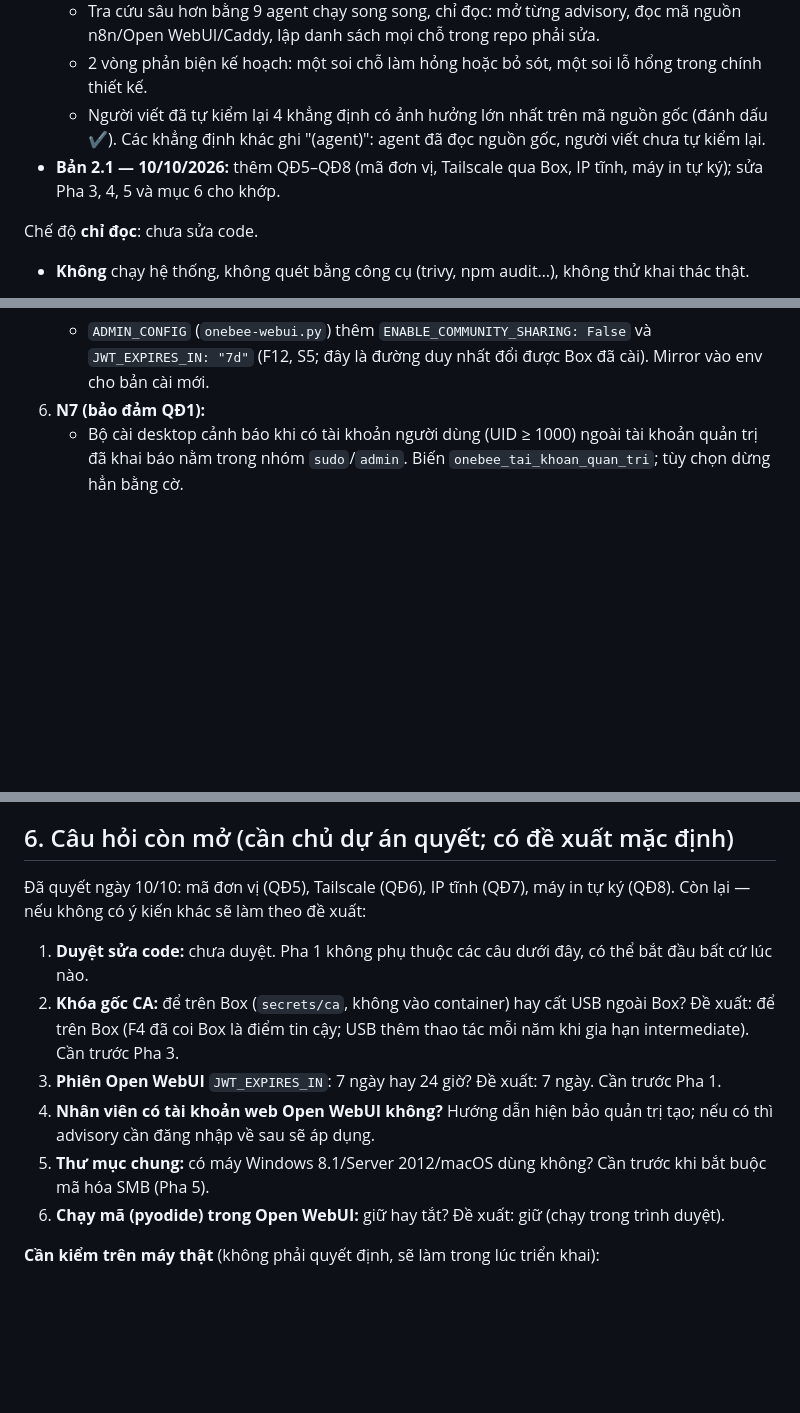
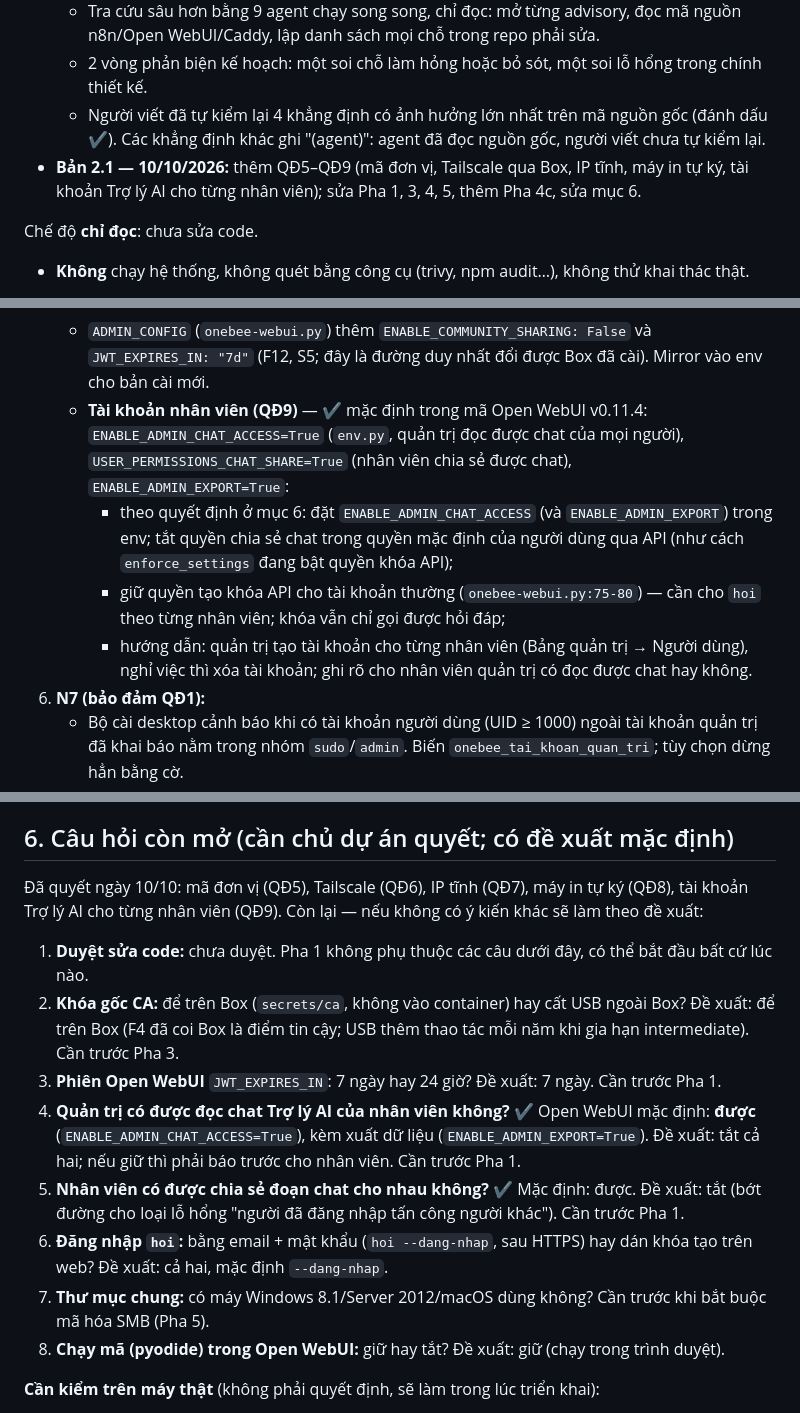
Before and after one commit to mthien07/da3-he-dieu-hanh-va-tu-dong-hoa-open-source, a Markdown page: docs/security-audit.md, 3 parts joined by grey strips. Rendered like a GitHub page; blank space fills up the shorter version.

```diff
--- a/docs/security-audit.md
+++ b/docs/security-audit.md
@@ -6,7 +6,7 @@
   - Tra cứu sâu hơn bằng 9 agent chạy song song, chỉ đọc: mở từng advisory, đọc mã nguồn n8n/Open WebUI/Caddy, lập danh sách mọi chỗ trong repo phải sửa.
   - 2 vòng phản biện kế hoạch: một soi chỗ làm hỏng hoặc bỏ sót, một soi lỗ hổng trong chính thiết kế.
   - Người viết đã tự kiểm lại 4 khẳng định có ảnh hưởng lớn nhất trên mã nguồn gốc (đánh dấu ✔). Các khẳng định khác ghi "(agent)": agent đã đọc nguồn gốc, người viết chưa tự kiểm lại.
-- **Bản 2.1 — 10/10/2026:** thêm QĐ5–QĐ8 (mã đơn vị, Tailscale qua Box, IP tĩnh, máy in tự ký); sửa Pha 3, 4, 5 và mục 6 cho khớp.
+- **Bản 2.1 — 10/10/2026:** thêm QĐ5–QĐ9 (mã đơn vị, Tailscale qua Box, IP tĩnh, máy in tự ký, tài khoản Trợ lý AI cho từng nhân viên); sửa Pha 1, 3, 4, 5, thêm Pha 4c, sửa mục 6.
 
 Chế độ **chỉ đọc**: chưa sửa code.
 - **Không** chạy hệ thống, không quét bằng công cụ (trivy, npm audit…), không thử khai thác thật.
@@ -248,6 +251,10 @@ Box cài mới chưa có máy trạm: Pha 3 + 4 có hiệu lực ngay trong mộ
 5. **Open WebUI:**
    - Env: `ENABLE_PLUGINS: "false"` (N1, biến này chỉ đọc từ env).
    - `ADMIN_CONFIG` (`onebee-webui.py`) thêm `ENABLE_COMMUNITY_SHARING: False` và `JWT_EXPIRES_IN: "7d"` (F12, S5; đây là đường duy nhất đổi được Box đã cài). Mirror vào env cho bản cài mới.
+   - **Tài khoản nhân viên (QĐ9)** — ✔ mặc định trong mã Open WebUI v0.11.4: `ENABLE_ADMIN_CHAT_ACCESS=True` (`env.py`, quản trị đọc được chat của mọi người), `USER_PERMISSIONS_CHAT_SHARE=True` (nhân viên chia sẻ được chat), `ENABLE_ADMIN_EXPORT=True`:
+     - theo quyết định ở mục 6: đặt `ENABLE_ADMIN_CHAT_ACCESS` (và `ENABLE_ADMIN_EXPORT`) trong env; tắt quyền chia sẻ chat trong quyền mặc định của người dùng qua API (như cách `enforce_settings` đang bật quyền khóa API);
+     - giữ quyền tạo khóa API cho tài khoản thường (`onebee-webui.py:75-80`) — cần cho `hoi` theo từng nhân viên; khóa vẫn chỉ gọi được hỏi đáp;
+     - hướng dẫn: quản trị tạo tài khoản cho từng nhân viên (Bảng quản trị → Người dùng), nghỉ việc thì xóa tài khoản; ghi rõ cho nhân viên quản trị có đọc được chat hay không.
 6. **N7 (bảo đảm QĐ1):**
    - Bộ cài desktop cảnh báo khi có tài khoản người dùng (UID ≥ 1000) ngoài tài khoản quản trị đã khai báo nằm trong nhóm `sudo`/`admin`. Biến `onebee_tai_khoan_quan_tri`; tùy chọn dừng hẳn bằng cờ.
    - `onebee-bao-tinh-trang` gửi số tài khoản trong nhóm sudo; `onebee-box may-tram` cảnh báo khi > 1.
@@ -496,13 +528,15 @@ Kiểm soát bù thật của F4:
 - Ghim khóa SSH: đây là kiểm soát cho F2.
 
 ## 6. Câu hỏi còn mở (cần chủ dự án quyết; có đề xuất mặc định)
-Đã quyết ngày 10/10: mã đơn vị (QĐ5), Tailscale (QĐ6), IP tĩnh (QĐ7), máy in tự ký (QĐ8). Còn lại — nếu không có ý kiến khác sẽ làm theo đề xuất:
+Đã quyết ngày 10/10: mã đơn vị (QĐ5), Tailscale (QĐ6), IP tĩnh (QĐ7), máy in tự ký (QĐ8), tài khoản Trợ lý AI cho từng nhân viên (QĐ9). Còn lại — nếu không có ý kiến khác sẽ làm theo đề xuất:
 1. **Duyệt sửa code:** chưa duyệt. Pha 1 không phụ thuộc các câu dưới đây, có thể bắt đầu bất cứ lúc nào.
 2. **Khóa gốc CA:** để trên Box (`secrets/ca`, không vào container) hay cất USB ngoài Box? Đề xuất: để trên Box (F4 đã coi Box là điểm tin cậy; USB thêm thao tác mỗi năm khi gia hạn intermediate). Cần trước Pha 3.
 3. **Phiên Open WebUI** `JWT_EXPIRES_IN`: 7 ngày hay 24 giờ? Đề xuất: 7 ngày. Cần trước Pha 1.
-4. **Nhân viên có tài khoản web Open WebUI không?** Hướng dẫn hiện bảo quản trị tạo; nếu có thì advisory cần đăng nhập về sau sẽ áp dụng.
-5. **Thư mục chung:** có máy Windows 8.1/Server 2012/macOS dùng không? Cần trước khi bắt buộc mã hóa SMB (Pha 5).
-6. **Chạy mã (pyodide) trong Open WebUI:** giữ hay tắt? Đề xuất: giữ (chạy trong trình duyệt).
+4. **Quản trị có được đọc chat Trợ lý AI của nhân viên không?** ✔ Open WebUI mặc định: **được** (`ENABLE_ADMIN_CHAT_ACCESS=True`), kèm xuất dữ liệu (`ENABLE_ADMIN_EXPORT=True`). Đề xuất: tắt cả hai; nếu giữ thì phải báo trước cho nhân viên. Cần trước Pha 1.
+5. **Nhân viên có được chia sẻ đoạn chat cho nhau không?** ✔ Mặc định: được. Đề xuất: tắt (bớt đường cho loại lỗ hổng "người đã đăng nhập tấn công người khác"). Cần trước Pha 1.
+6. **Đăng nhập `hoi`:** bằng email + mật khẩu (`hoi --dang-nhap`, sau HTTPS) hay dán khóa tạo trên web? Đề xuất: cả hai, mặc định `--dang-nhap`.
+7. **Thư mục chung:** có máy Windows 8.1/Server 2012/macOS dùng không? Cần trước khi bắt buộc mã hóa SMB (Pha 5).
+8. **Chạy mã (pyodide) trong Open WebUI:** giữ hay tắt? Đề xuất: giữ (chạy trong trình duyệt).
 
 **Cần kiểm trên máy thật** (không phải quyết định, sẽ làm trong lúc triển khai):
 - Firefox deb của Mint 22: có `distribution/policies.json` không, có đọc `/etc/firefox/policies` không, đường dẫn `p11-kit-trust.so`.
```
Also changed, not shown: other parts of docs/security-audit.md (+31 -3 lines).
